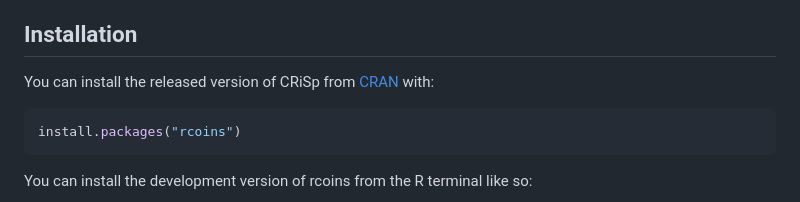
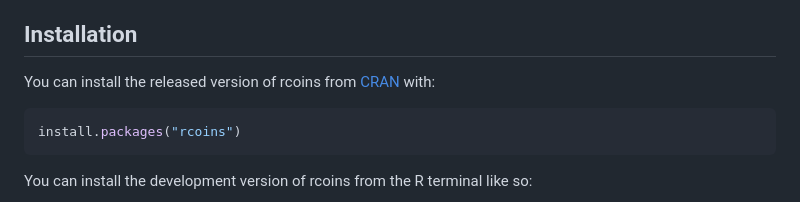
Before and after one commit to CityRiverSpaces/rcoins, a Markdown page: README.md, the part around the change. GitHub-like rendering.

````diff
--- a/README.md
+++ b/README.md
@@ -16,7 +16,7 @@ Identify continuous lines in a network using an approach based on the Continuity
 
 ## Installation
 
-You can install the released version of CRiSp from
+You can install the released version of rcoins from
 [CRAN](https://cran.r-project.org) with:
 
 ``` r
````
